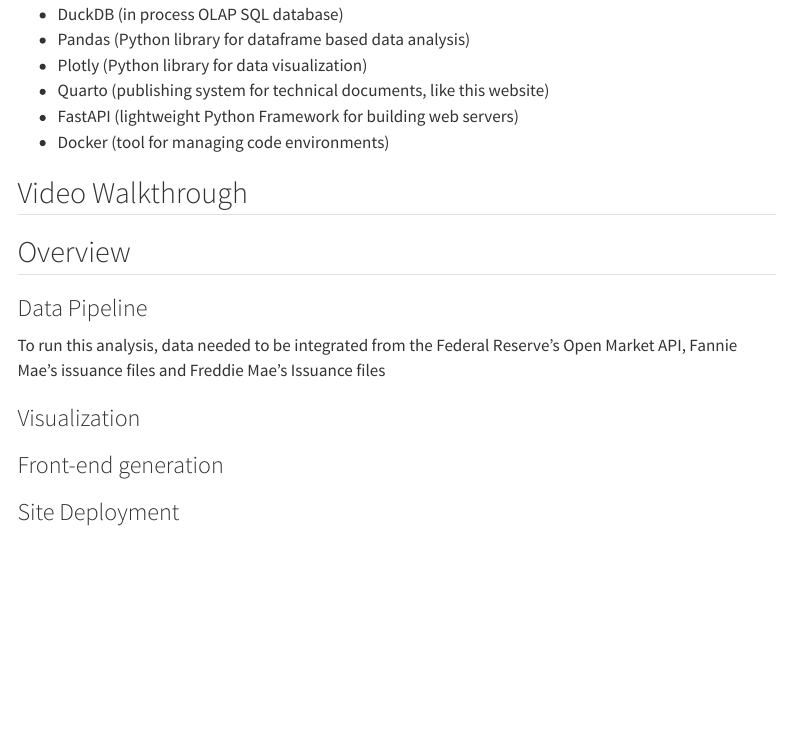
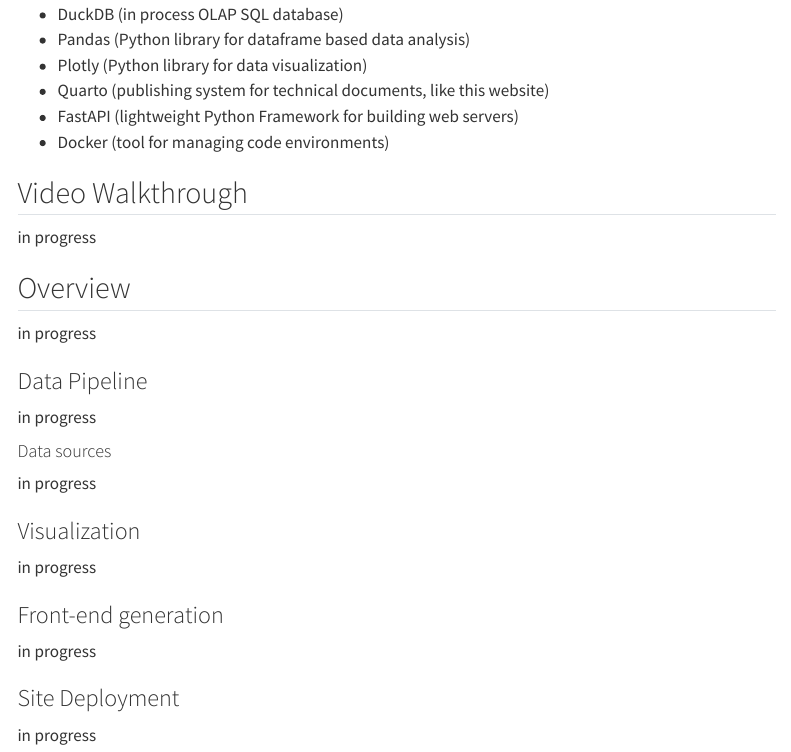
Before and after one commit to DubyaDubya/mbs-project, a Quarto document (site-server/app/quarto_sample/about.qmd): the page in a window 1100 px wide, from 270 px down. Rendered offline with R 4.5, knitr and Pandoc in place of Quarto, with nearby package versions; menus at the side of the page are left out.

Commit message:
still need to finish about page, update some of home page

```diff
--- a/site-server/app/quarto_sample/about.qmd
+++ b/site-server/app/quarto_sample/about.qmd
@@ -18,15 +18,29 @@
 
 ## Video Walkthrough
 
+in progress
+
 ## Overview
 
+in progress
 
 ### Data Pipeline
 
-To run this analysis, data needed to be integrated from the Federal Reserve's Open Market API, Fannie Mae's issuance files and Freddie Mae's Issuance files
+in progress
+
+#### Data sources
+
+in progress
+
 
 ### Visualization
 
+in progress
+
 ### Front-end generation
 
+in progress
+
 ### Site Deployment
+
+in progress
```
Also changed, not shown: data_processing/prefect_migrations/combine_loans_task.py (renamed from prefect_migrations/combine_loans_task.py, +0 -10 lines), data_processing/prefect_pipeline.py (renamed from prefect_pipeline.py, +1 -4 lines), data_processing/charts.py (renamed from charts.py), data_processing/exploring.py (renamed from exploring.py), data_processing/prefect_migrations/__init__.py (added), data_processing/prefect_migrations/combine_securities_task.py (renamed from prefect_migrations/combine_securities_task.py), data_processing/prefect_migrations/duck_db_flow.py (renamed from prefect_migrations/duck_db_flow.py), data_processing/prefect_migrations/fed_holdings_task.py (renamed from prefect_migrations/fed_holdings_task.py), data_processing/prefect_migrations/final_loan_schema.py (renamed from prefect_migrations/final_loan_schema.py), data_processing/prefect_migrations/final_queries.py (renamed from prefect_migrations/final_queries.py), data_processing/prefect_migrations/issuance_task.py (renamed from prefect_migrations/issuance_task.py), data_processing/prefect_migrations/loan_issuance_flow.py (renamed from prefect_migrations/loan_issuance_flow.py), data_processing/prefect_migrations/security_issuance_flow.py (renamed from prefect_migrations/security_issuance_flow.py), data_processing/prefect_migrations/table_from_csv_task.py (renamed from prefect_migrations/table_from_csv_task.py), 1 more files, 3 other files.
